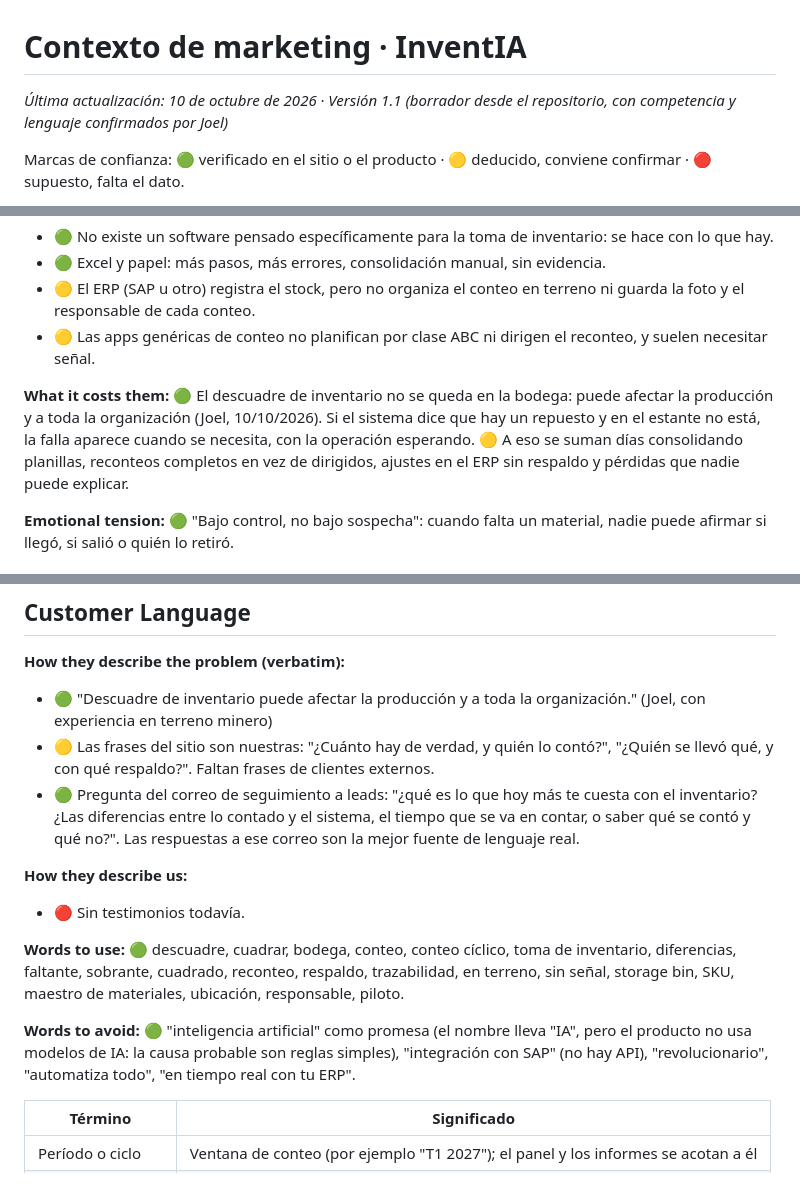
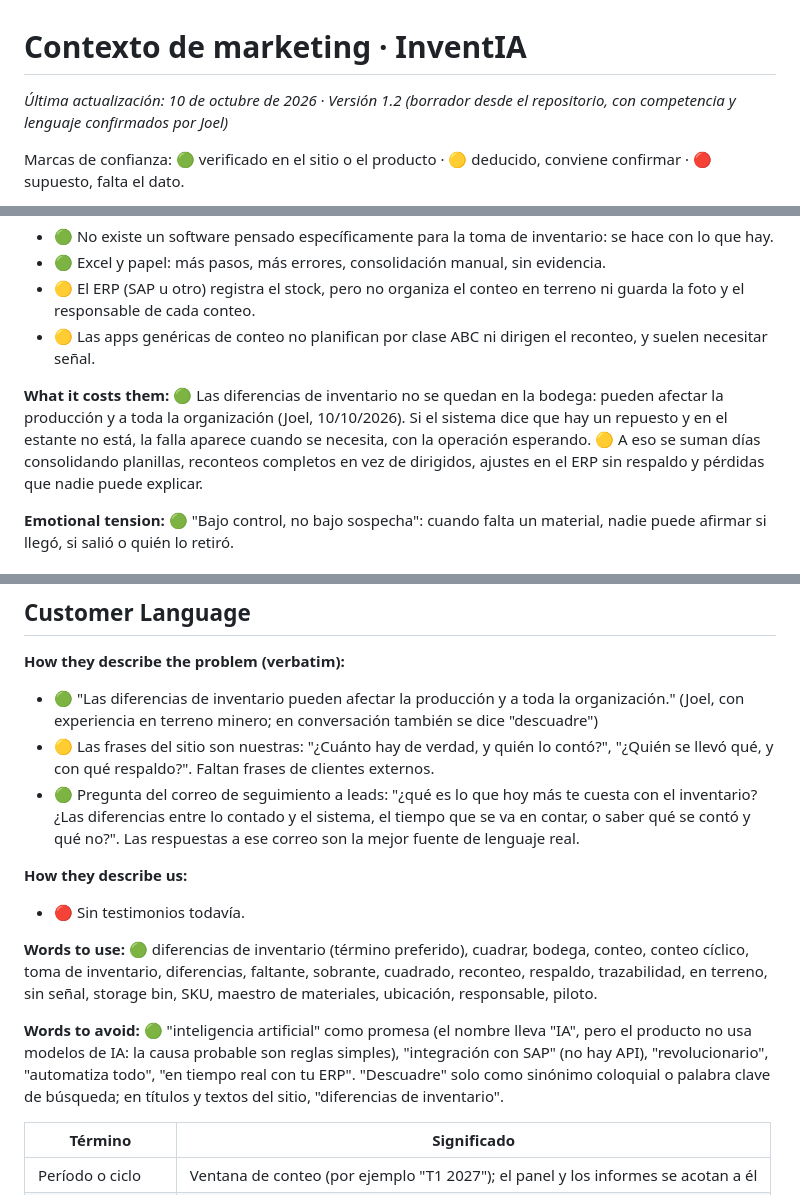
Before and after one commit to jmajmut-arch/inventario, a Markdown page: .claude/product-marketing-context.md, 3 parts joined by grey strips. GitHub-like rendering.

Commit message:
Contexto de marketing 1.2: "diferencias de inventario" como término preferido
"Descuadre" queda solo como sinónimo coloquial y palabra clave de búsqueda.

Co-Authored-By: Claude Opus 5.5 <noreply@anthropic.com>
Claude-Session: https://claude.ai/code/session_01B9vx8DehDmoTtSt6XxSn7M

```diff
--- a/.claude/product-marketing-context.md
+++ b/.claude/product-marketing-context.md
@@ -1,6 +1,6 @@
 # Contexto de marketing · InventIA
 
-*Última actualización: 10 de octubre de 2026 · Versión 1.1 (borrador desde el repositorio, con competencia y lenguaje confirmados por Joel)*
+*Última actualización: 10 de octubre de 2026 · Versión 1.2 (borrador desde el repositorio, con competencia y lenguaje confirmados por Joel)*
 
 Marcas de confianza: 🟢 verificado en el sitio o el producto · 🟡 deducido, conviene confirmar · 🔴 supuesto, falta el dato.
 
@@ -62,7 +62,7 @@ Regla fija: **los datos reales de Escondida no salen de este archivo hacia ning
 - 🟡 El ERP (SAP u otro) registra el stock, pero no organiza el conteo en terreno ni guarda la foto y el responsable de cada conteo.
 - 🟡 Las apps genéricas de conteo no planifican por clase ABC ni dirigen el reconteo, y suelen necesitar señal.
 
-**What it costs them:** 🟢 El descuadre de inventario no se queda en la bodega: puede afectar la producción y a toda la organización (Joel, 10/10/2026). Si el sistema dice que hay un repuesto y en el estante no está, la falla aparece cuando se necesita, con la operación esperando. 🟡 A eso se suman días consolidando planillas, reconteos completos en vez de dirigidos, ajustes en el ERP sin respaldo y pérdidas que nadie puede explicar.
+**What it costs them:** 🟢 Las diferencias de inventario no se quedan en la bodega: pueden afectar la producción y a toda la organización (Joel, 10/10/2026). Si el sistema dice que hay un repuesto y en el estante no está, la falla aparece cuando se necesita, con la operación esperando. 🟡 A eso se suman días consolidando planillas, reconteos completos en vez de dirigidos, ajustes en el ERP sin respaldo y pérdidas que nadie puede explicar.
 
 **Emotional tension:** 🟢 "Bajo control, no bajo sospecha": cuando falta un material, nadie puede afirmar si llegó, si salió o quién lo retiró.
 
@@ -116,16 +116,16 @@ Regla fija: **los datos reales de Escondida no salen de este archivo hacia ning
 
 ## Customer Language
 **How they describe the problem (verbatim):**
-- 🟢 "Descuadre de inventario puede afectar la producción y a toda la organización." (Joel, con experiencia en terreno minero)
+- 🟢 "Las diferencias de inventario pueden afectar la producción y a toda la organización." (Joel, con experiencia en terreno minero; en conversación también se dice "descuadre")
 - 🟡 Las frases del sitio son nuestras: "¿Cuánto hay de verdad, y quién lo contó?", "¿Quién se llevó qué, y con qué respaldo?". Faltan frases de clientes externos.
 - 🟢 Pregunta del correo de seguimiento a leads: "¿qué es lo que hoy más te cuesta con el inventario? ¿Las diferencias entre lo contado y el sistema, el tiempo que se va en contar, o saber qué se contó y qué no?". Las respuestas a ese correo son la mejor fuente de lenguaje real.
 
 **How they describe us:**
 - 🔴 Sin testimonios todavía.
 
-**Words to use:** 🟢 descuadre, cuadrar, bodega, conteo, conteo cíclico, toma de inventario, diferencias, faltante, sobrante, cuadrado, reconteo, respaldo, trazabilidad, en terreno, sin señal, storage bin, SKU, maestro de materiales, ubicación, responsable, piloto.
+**Words to use:** 🟢 diferencias de inventario (término preferido), cuadrar, bodega, conteo, conteo cíclico, toma de inventario, diferencias, faltante, sobrante, cuadrado, reconteo, respaldo, trazabilidad, en terreno, sin señal, storage bin, SKU, maestro de materiales, ubicación, responsable, piloto.
 
-**Words to avoid:** 🟢 "inteligencia artificial" como promesa (el nombre lleva "IA", pero el producto no usa modelos de IA: la causa probable son reglas simples), "integración con SAP" (no hay API), "revolucionario", "automatiza todo", "en tiempo real con tu ERP".
+**Words to avoid:** 🟢 "inteligencia artificial" como promesa (el nombre lleva "IA", pero el producto no usa modelos de IA: la causa probable son reglas simples), "integración con SAP" (no hay API), "revolucionario", "automatiza todo", "en tiempo real con tu ERP". "Descuadre" solo como sinónimo coloquial o palabra clave de búsqueda; en títulos y textos del sitio, "diferencias de inventario".
 
 | Término | Significado |
 |---|---|
```
Also changed, not shown: other parts of .claude/product-marketing-context.md (+2 -2 lines).
